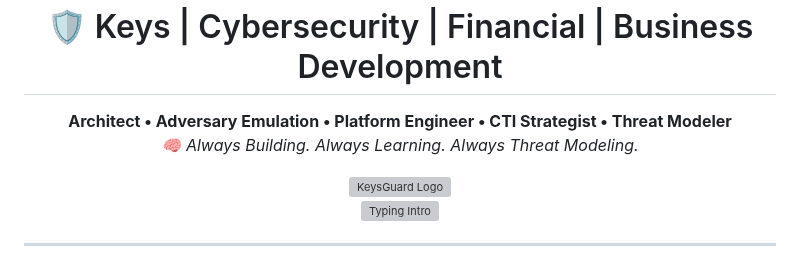
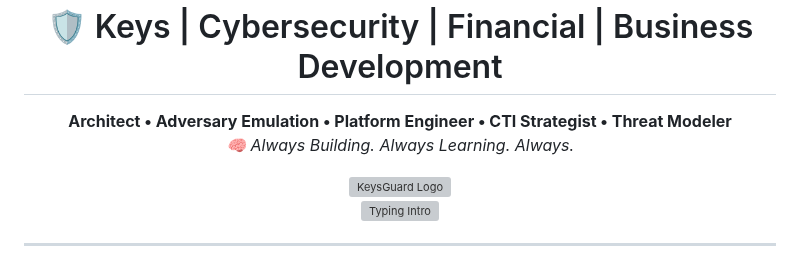
Before and after one commit to vVv-Keys/vVv-Keys, a Markdown page: README.md, the part around the change. GitHub-like rendering; grey boxes are pictures that could not be loaded.

```diff
--- a/README.md
+++ b/README.md
@@ -2,7 +2,7 @@
 
 <p align="center">
   <strong>Architect • Adversary Emulation • Platform Engineer • CTI Strategist • Threat Modeler</strong><br>
-  <em>🧠 Always Building. Always Learning. Always Threat Modeling.</em>
+  <em>🧠 Always Building. Always Learning. Always.</em>
 </p>
 
 <div align="center">
```
